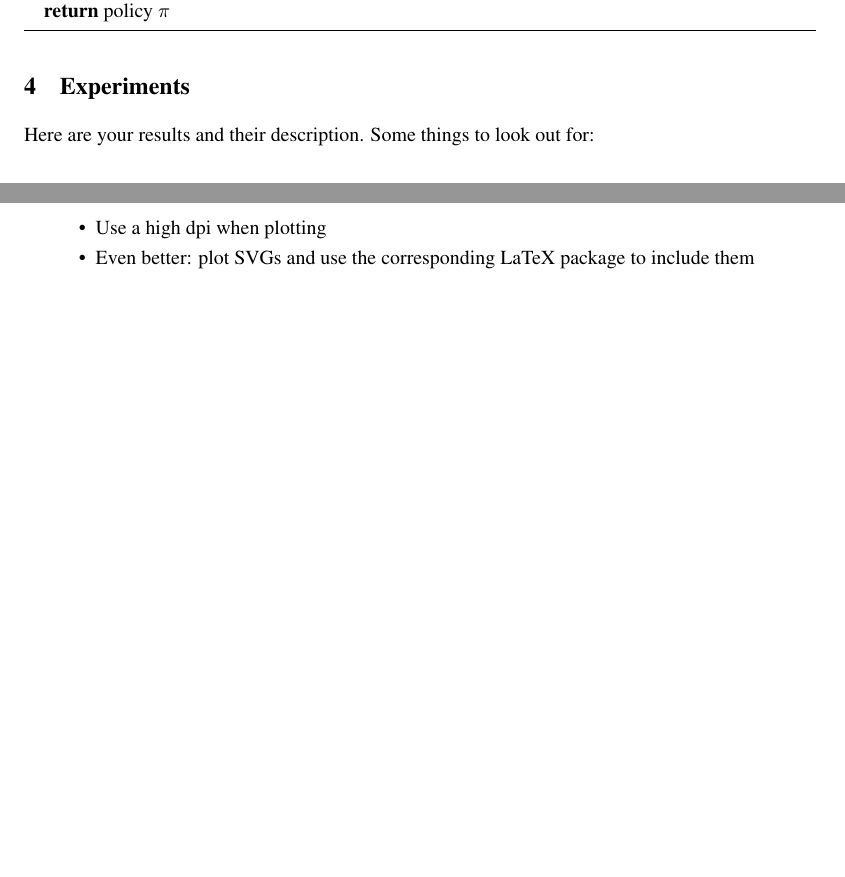
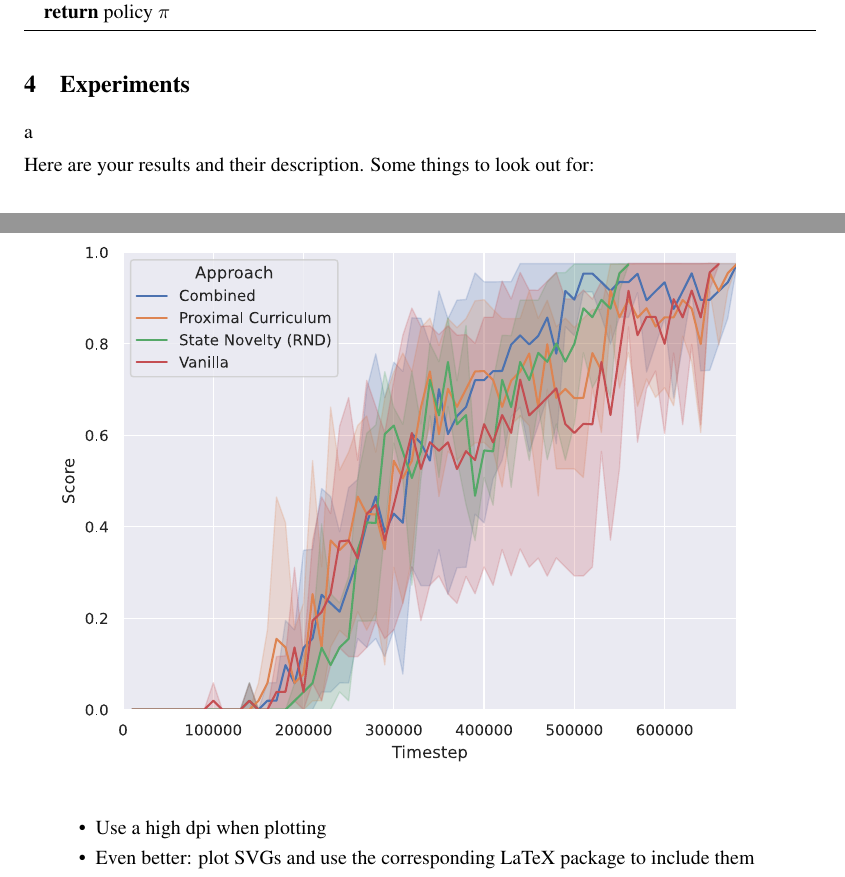
Before and after one commit to CrunchyFlakes/Novelty-Guided-Proximal-Curriculum-Learning, a LaTeX paper (proposal/main.tex): two parts of pages 3 and 4 of 7, joined at a grey line, cut so that both start at the same text, the shorter picture padded with empty space. Compiled offline with XeLaTeX.

Commit message:
add svg support

```diff
--- a/proposal/main.tex
+++ b/proposal/main.tex
@@ -13,6 +13,8 @@
 \usepackage{algorithm}
 \usepackage{algpseudocode}
 \usepackage{cleveref}
+\usepackage{svg}
+\usepackage{microtype}
 
 % Add your own as neccessary
 
@@ -127,6 +129,10 @@ To combine both approaches it suffices to lay both distributions (\cref{dist:pro
 
 
 \section{Experiments}
+\begin{figure}
+  \includesvg[width=1.0\textwidth]{../plots/doorkey8/results_per_approach_paper.svg}
+\end{figure}a
+
 Here are your results and their description. Some things to look out for:
 \begin{itemize}
     \item Use a high dpi when plotting
```
Also changed, not shown: proposal/.latexmkrc.
